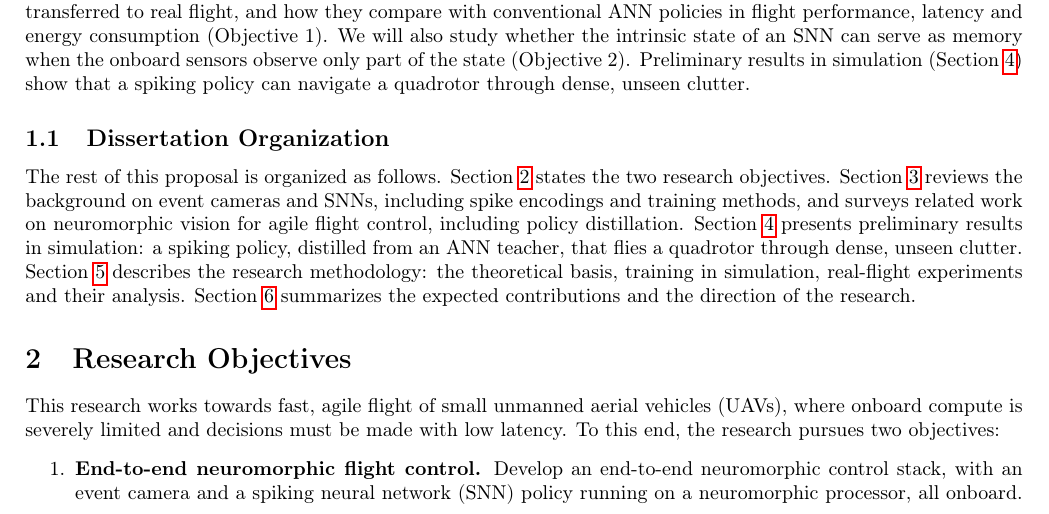
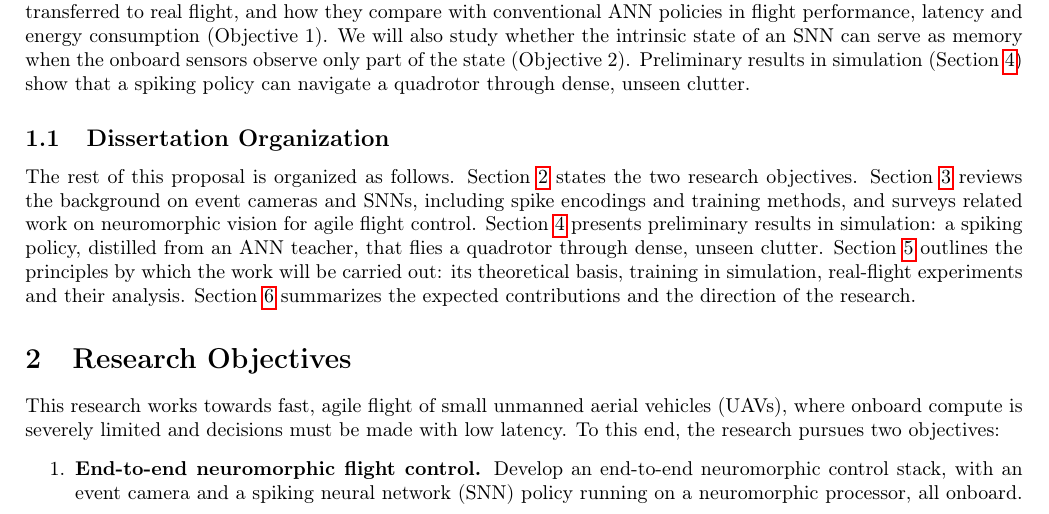
Before and after one commit to AmitNativ1984/SAIL-Publications, a LaTeX document (phd-proposal/phd-proposal.tex, which reads phd-proposal/sections/01-introduction.tex): part of page 3 of 25, cut so that both start at the same text. Compiled offline with pdfLaTeX.

Commit message:
Dissertation Organization: apply review corrections
- Section 3 sentence: drop "including policy distillation" (author's
  correction).
- Section 5 sentence: "describes the research methodology" -> "outlines the
  principles by which the work will be carried out" (author's correction
  "outlines the priciples of the work", typo fixed and smoothed; "its"
  ties the list to the work).

Co-Authored-By: Claude Opus 5.5 <noreply@anthropic.com>

```diff
--- a/phd-proposal/sections/01-introduction.tex
+++ b/phd-proposal/sections/01-introduction.tex
@@ -11,4 +11,4 @@ This research works towards such a system: an end-to-end neuromorphic flight con
 
 
 \subsection{Dissertation Organization}
-The rest of this proposal is organized as follows. Section~\ref{sec:objectives} states the two research objectives. Section~\ref{sec:related_work} reviews the background on event cameras and SNNs, including spike encodings and training methods, and surveys related work on neuromorphic vision for agile flight control, including policy distillation. Section~\ref{sec:prelim_results} presents preliminary results in simulation: a spiking policy, distilled from an ANN teacher, that flies a quadrotor through dense, unseen clutter. Section~\ref{sec:methodology} describes the research methodology: the theoretical basis, training in simulation, real-flight experiments and their analysis. Section~\ref{sec:contribution} summarizes the expected contributions and the direction of the research.
+The rest of this proposal is organized as follows. Section~\ref{sec:objectives} states the two research objectives. Section~\ref{sec:related_work} reviews the background on event cameras and SNNs, including spike encodings and training methods, and surveys related work on neuromorphic vision for agile flight control. Section~\ref{sec:prelim_results} presents preliminary results in simulation: a spiking policy, distilled from an ANN teacher, that flies a quadrotor through dense, unseen clutter. Section~\ref{sec:methodology} outlines the principles by which the work will be carried out: its theoretical basis, training in simulation, real-flight experiments and their analysis. Section~\ref{sec:contribution} summarizes the expected contributions and the direction of the research.
```
